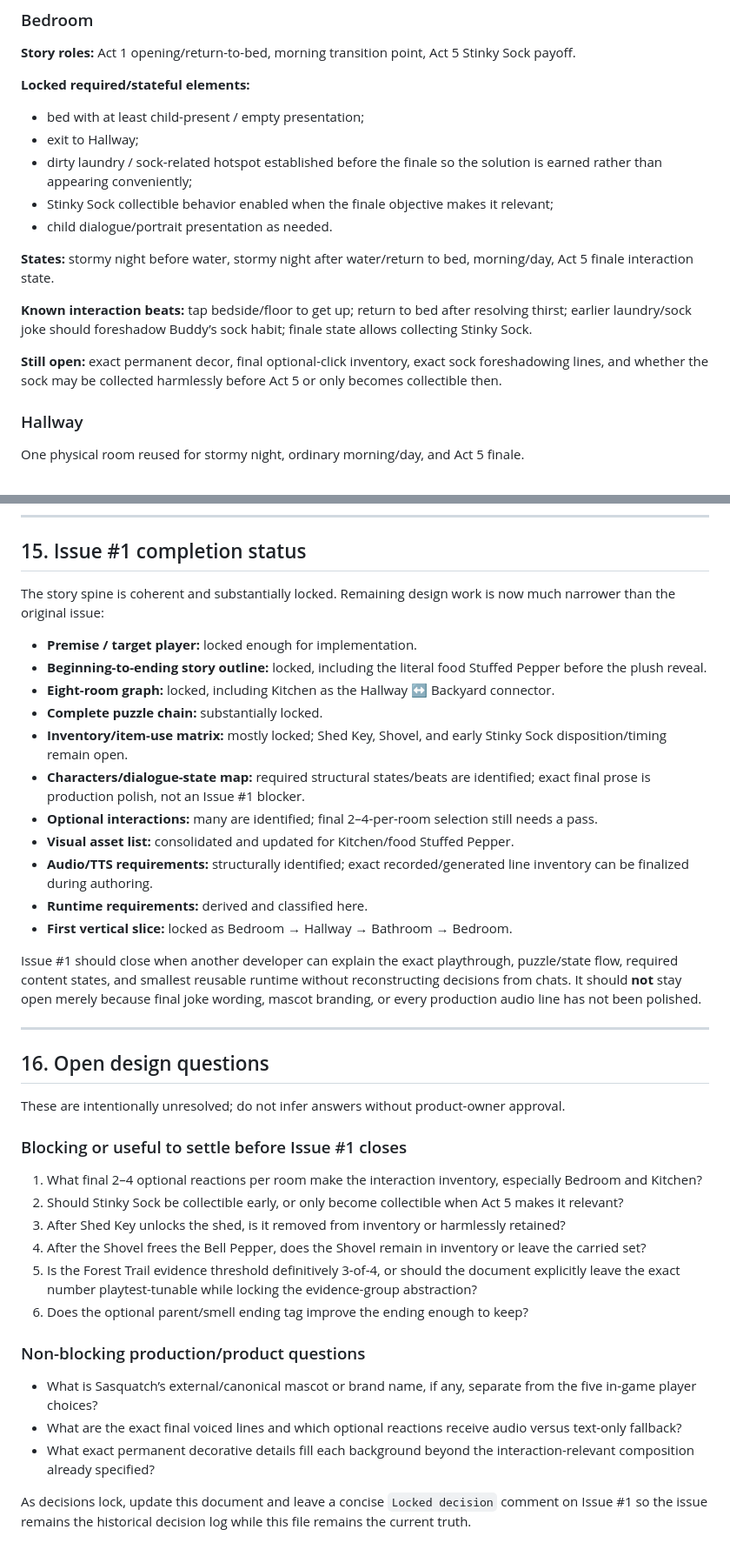
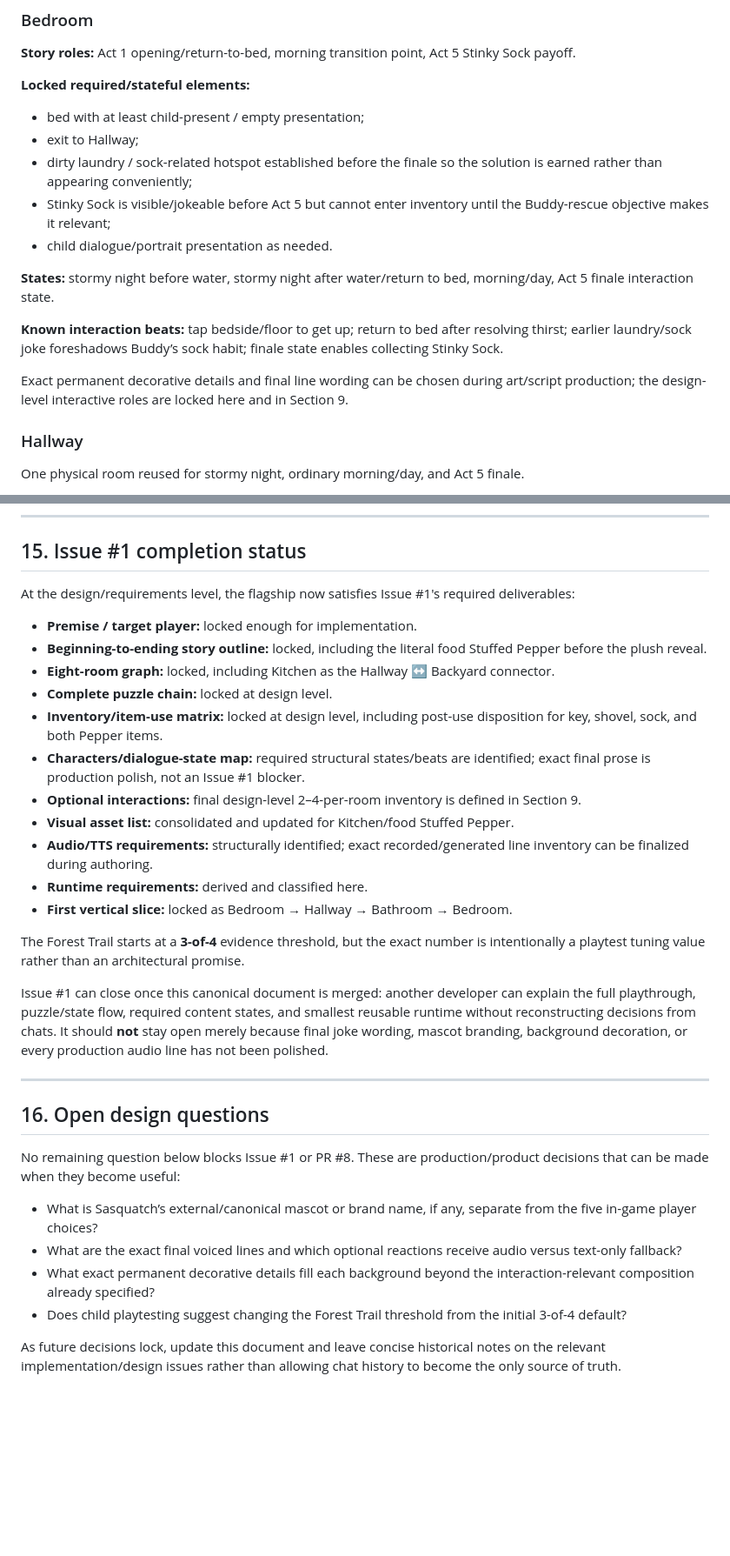
Before and after one commit to BDubDesigns/qc-cyoa, a Markdown page: docs/flagship/bigfoot-adventure.md, 2 parts joined by grey strips. Shown at 87% size. Rendered like a GitHub page; blank space fills up the shorter version.

```diff
--- a/docs/flagship/bigfoot-adventure.md
+++ b/docs/flagship/bigfoot-adventure.md
@@ -239,14 +239,14 @@ Conceptual journey:
 - bed with at least child-present / empty presentation;
 - exit to Hallway;
 - dirty laundry / sock-related hotspot established before the finale so the solution is earned rather than appearing conveniently;
-- Stinky Sock collectible behavior enabled when the finale objective makes it relevant;
+- Stinky Sock is visible/jokeable before Act 5 but cannot enter inventory until the Buddy-rescue objective makes it relevant;
 - child dialogue/portrait presentation as needed.
 
 **States:** stormy night before water, stormy night after water/return to bed, morning/day, Act 5 finale interaction state.
 
-**Known interaction beats:** tap bedside/floor to get up; return to bed after resolving thirst; earlier laundry/sock joke should foreshadow Buddy’s sock habit; finale state allows collecting Stinky Sock.
+**Known interaction beats:** tap bedside/floor to get up; return to bed after resolving thirst; earlier laundry/sock joke foreshadows Buddy’s sock habit; finale state enables collecting Stinky Sock.
 
-**Still open:** exact permanent decor, final optional-click inventory, exact sock foreshadowing lines, and whether the sock may be collected harmlessly before Act 5 or only becomes collectible then.
+Exact permanent decorative details and final line wording can be chosen during art/script production; the design-level interactive roles are locked here and in Section 9.
 
 ### Hallway
 
@@ -838,41 +861,33 @@ The Kitchen is **not** added to this first slice merely because it is now part o
 
 ## 15. Issue #1 completion status
 
-The story spine is coherent and substantially locked. Remaining design work is now much narrower than the original issue:
+At the design/requirements level, the flagship now satisfies Issue #1's required deliverables:
 
 - **Premise / target player:** locked enough for implementation.
 - **Beginning-to-ending story outline:** locked, including the literal food Stuffed Pepper before the plush reveal.
 - **Eight-room graph:** locked, including Kitchen as the Hallway ↔ Backyard connector.
-- **Complete puzzle chain:** substantially locked.
-- **Inventory/item-use matrix:** mostly locked; Shed Key, Shovel, and early Stinky Sock disposition/timing remain open.
+- **Complete puzzle chain:** locked at design level.
+- **Inventory/item-use matrix:** locked at design level, including post-use disposition for key, shovel, sock, and both Pepper items.
 - **Characters/dialogue-state map:** required structural states/beats are identified; exact final prose is production polish, not an Issue #1 blocker.
-- **Optional interactions:** many are identified; final 2–4-per-room selection still needs a pass.
+- **Optional interactions:** final design-level 2–4-per-room inventory is defined in Section 9.
 - **Visual asset list:** consolidated and updated for Kitchen/food Stuffed Pepper.
 - **Audio/TTS requirements:** structurally identified; exact recorded/generated line inventory can be finalized during authoring.
 - **Runtime requirements:** derived and classified here.
 - **First vertical slice:** locked as Bedroom → Hallway → Bathroom → Bedroom.
 
-Issue #1 should close when another developer can explain the exact playthrough, puzzle/state flow, required content states, and smallest reusable runtime without reconstructing decisions from chats. It should **not** stay open merely because final joke wording, mascot branding, or every production audio line has not been polished.
+The Forest Trail starts at a **3-of-4** evidence threshold, but the exact number is intentionally a playtest tuning value rather than an architectural promise.
+
+Issue #1 can close once this canonical document is merged: another developer can explain the full playthrough, puzzle/state flow, required content states, and smallest reusable runtime without reconstructing decisions from chats. It should **not** stay open merely because final joke wording, mascot branding, background decoration, or every production audio line has not been polished.
 
 ---
 
 ## 16. Open design questions
 
-These are intentionally unresolved; do not infer answers without product-owner approval.
-
-### Blocking or useful to settle before Issue #1 closes
-
-1. What final 2–4 optional reactions per room make the interaction inventory, especially Bedroom and Kitchen?
-2. Should Stinky Sock be collectible early, or only become collectible when Act 5 makes it relevant?
-3. After Shed Key unlocks the shed, is it removed from inventory or harmlessly retained?
-4. After the Shovel frees the Bell Pepper, does the Shovel remain in inventory or leave the carried set?
-5. Is the Forest Trail evidence threshold definitively 3-of-4, or should the document explicitly leave the exact number playtest-tunable while locking the evidence-group abstraction?
-6. Does the optional parent/smell ending tag improve the ending enough to keep?
-
-### Non-blocking production/product questions
+No remaining question below blocks Issue #1 or PR #8. These are production/product decisions that can be made when they become useful:
 
 - What is Sasquatch’s external/canonical mascot or brand name, if any, separate from the five in-game player choices?
 - What are the exact final voiced lines and which optional reactions receive audio versus text-only fallback?
 - What exact permanent decorative details fill each background beyond the interaction-relevant composition already specified?
+- Does child playtesting suggest changing the Forest Trail threshold from the initial 3-of-4 default?
 
-As decisions lock, update this document and leave a concise `Locked decision` comment on Issue #1 so the issue remains the historical decision log while this file remains the current truth.
+As future decisions lock, update this document and leave concise historical notes on the relevant implementation/design issues rather than allowing chat history to become the only source of truth.
```
Also changed, not shown: other parts of docs/flagship/bigfoot-adventure.md (+82 -59 lines).
